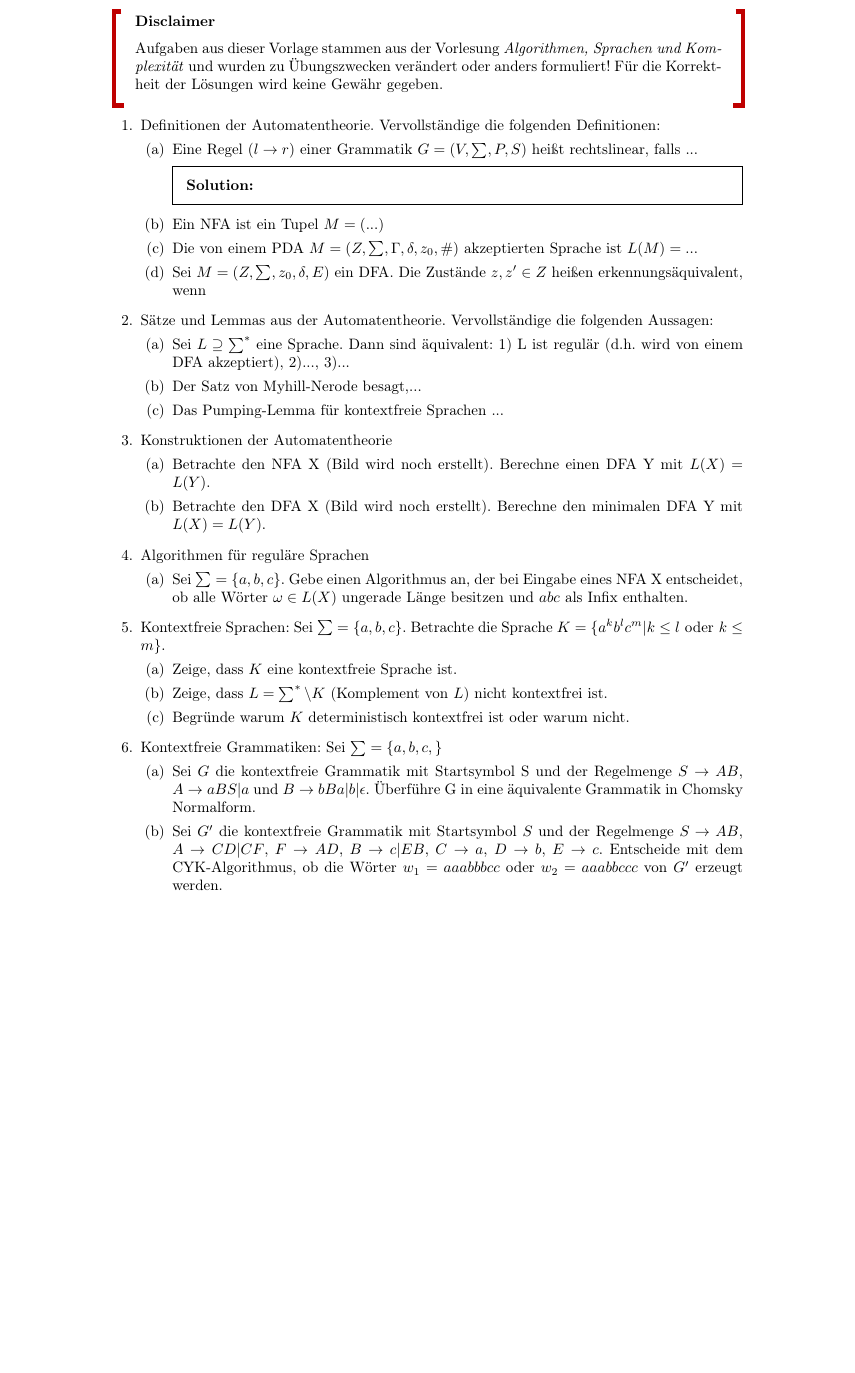
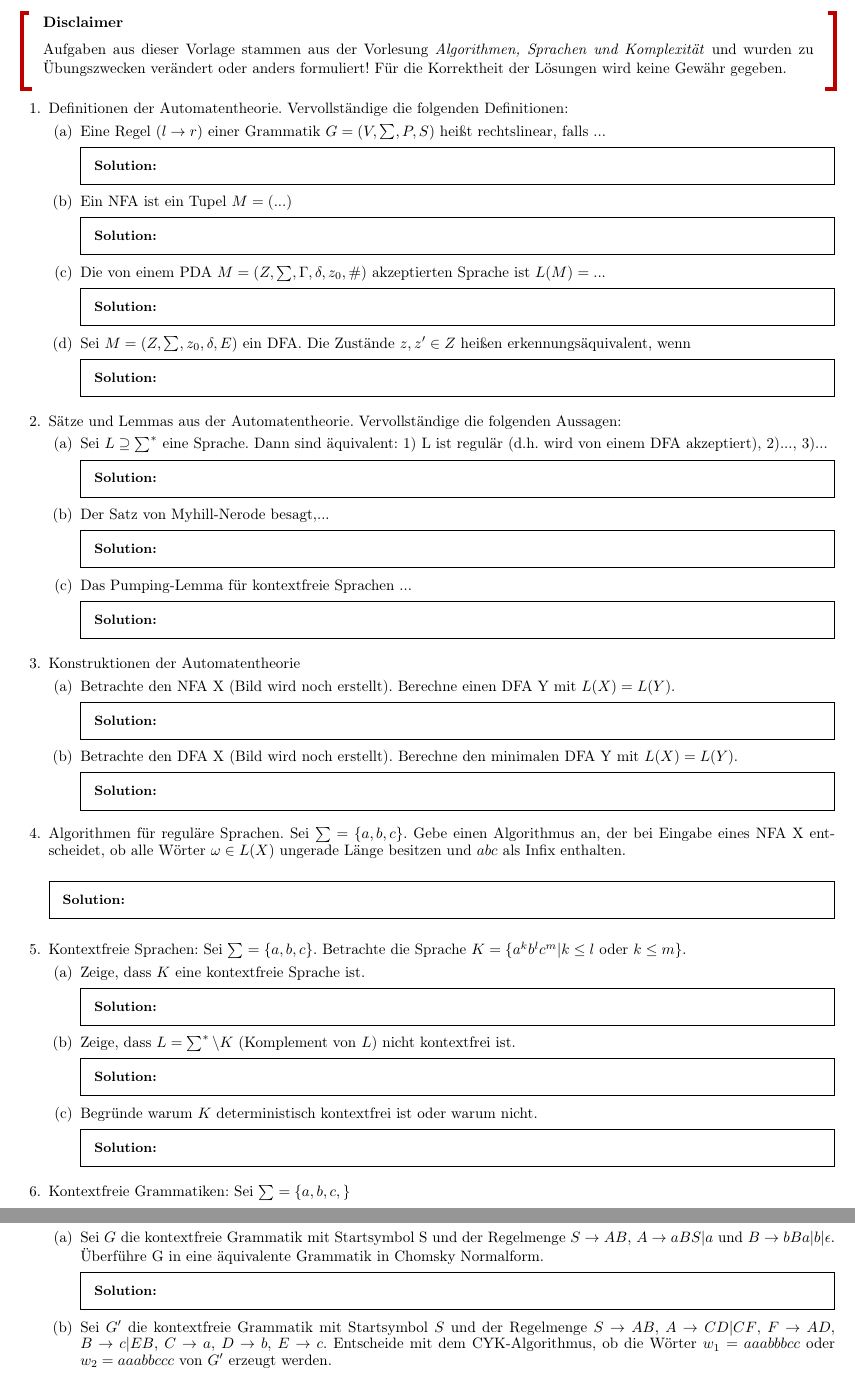
Before and after one commit to wieerwill/Informatik, a LaTeX problem sheet (Automaten, Sprachen und Komplexität - Prüfungsvorbereitung.tex): part of page 1 of 2 before the commit and two parts of pages 1 and 2 of 3 after it, the two joined at a grey line, cut so that both start at the same text, the shorter picture padded with empty space. Compiled offline with pdfLaTeX.

Commit message:
lösungsfelder hinzufügen

```diff
--- a/Automaten, Sprachen und Komplexität - Prüfungsvorbereitung.tex
+++ b/Automaten, Sprachen und Komplexität - Prüfungsvorbereitung.tex
@@ -20,6 +20,9 @@
 \usepackage{hyperref}
 \usepackage{pgfplots}
 \usepackage{bussproofs}
+%\renewcommand{\solutiontitle}{\noindent}
+\SolutionEmphasis{\small}
+\geometry{top=1cm,left=1cm,right=1cm,bottom=1cm}
 
 \pdfinfo{
     /Title (Automaten, Sprachen \& Komplexität - Prüfungsvorbereitung)
@@ -95,37 +98,62 @@
     \begin{solution}
     \end{solution}
     \part Ein NFA ist ein Tupel $M=(...)$
+    \begin{solution}
+    \end{solution}
     \part Die von einem PDA $M=(Z,\sum, \Gamma, \delta, z_0, \#)$ akzeptierten Sprache ist $L(M)=...$
+    \begin{solution}
+    \end{solution}
     \part Sei $M=(Z,\sum,z_0,\delta, E)$ ein DFA. Die Zustände $z,z'\in Z$ heißen erkennungsäquivalent, wenn
+    \begin{solution}
+    \end{solution}
   \end{parts}
 
   \question Sätze und Lemmas aus der Automatentheorie. Vervollständige die folgenden Aussagen:
   \begin{parts}
     \part Sei $L\supseteq \sum^*$ eine Sprache. Dann sind äquivalent: 1) L ist regulär (d.h. wird von einem DFA akzeptiert), 2)..., 3)...
+    \begin{solution}
+    \end{solution}
     \part Der Satz von Myhill-Nerode besagt,...
+    \begin{solution}
+    \end{solution}
     \part Das Pumping-Lemma für kontextfreie Sprachen ...
+    \begin{solution}
+    \end{solution}
   \end{parts}
 
   \question Konstruktionen der Automatentheorie
   \begin{parts}
     \part Betrachte den NFA X (Bild wird noch erstellt). Berechne einen DFA Y mit $L(X)=L(Y)$.
+    \begin{solution}
+    \end{solution}
     \part Betrachte den DFA X (Bild wird noch erstellt). Berechne den minimalen DFA Y mit $L(X)=L(Y)$.
+    \begin{solution}
+    \end{solution}
   \end{parts}
 
-    \question Algorithmen für reguläre Sprachen
-    \begin{parts}
-        \part Sei $\sum=\{a,b,c\}$. Gebe einen Algorithmus an, der bei Eingabe eines NFA X entscheidet, ob alle Wörter $\omega\in L(X)$ ungerade Länge besitzen und $abc$ als Infix enthalten.
-    \end{parts}
+  \question Algorithmen für reguläre Sprachen. Sei $\sum=\{a,b,c\}$. Gebe einen Algorithmus an, der bei Eingabe eines NFA X entscheidet, ob alle Wörter $\omega\in L(X)$ ungerade Länge besitzen und $abc$ als Infix enthalten.
+  \begin{solution}
+  \end{solution}
 
   \question Kontextfreie Sprachen: Sei $\sum=\{a,b,c\}$. Betrachte die Sprache $K=\{a^k b^l c^m|k\leq l \text{ oder } k\leq m\}$.
   \begin{parts}
     \part Zeige, dass $K$ eine kontextfreie Sprache ist.
+    \begin{solution}
+    \end{solution}
     \part Zeige, dass $L=\sum^*\backslash K$ (Komplement von $L$) nicht kontextfrei ist.
+    \begin{solution}
+    \end{solution}
     \part Begründe warum $K$ deterministisch kontextfrei ist oder warum nicht.
+    \begin{solution}
+    \end{solution}
   \end{parts}
 
   \question Kontextfreie Grammatiken: Sei $\sum=\{a,b,c,\}$
   \begin{parts}
     \part Sei $G$ die kontextfreie Grammatik mit Startsymbol S und der Regelmenge $S\rightarrow AB$, $A\rightarrow aBS|a$ und $B\rightarrow bBa|b|\epsilon$. Überführe G in eine äquivalente Grammatik in Chomsky Normalform.
+    \begin{solution}
+    \end{solution}
     \part Sei $G'$ die kontextfreie Grammatik mit Startsymbol $S$ und der Regelmenge $S\rightarrow AB$, $A\rightarrow CD|CF$, $F\rightarrow AD$, $B\rightarrow c|EB$, $C\rightarrow a$, $D\rightarrow b$, $E\rightarrow c$. Entscheide mit dem CYK-Algorithmus, ob die Wörter $w_1=aaabbbcc$ oder $w_2=aaabbccc$ von $G'$ erzeugt werden.
+    \begin{solution}
+    \end{solution}
     \part Gebe für die Wörter aus b), die von $G'$ erzeugt werden, den Ableitungsbaum an.
@@ -162,2 +212,4 @@
     \part NP ? P
+    \begin{solution}
+    \end{solution}
     \part NPSPACE ? EXPTIME
```
Also changed, not shown: Automaten, Sprachen und Komplexität - Prüfungsvorbereitung.pdf, Automaten, Sprachen und Komplexität - Prüfungsvorbereitung.tex (32 more changed lines). Lines whose indentation alone changed are shown as unchanged.
